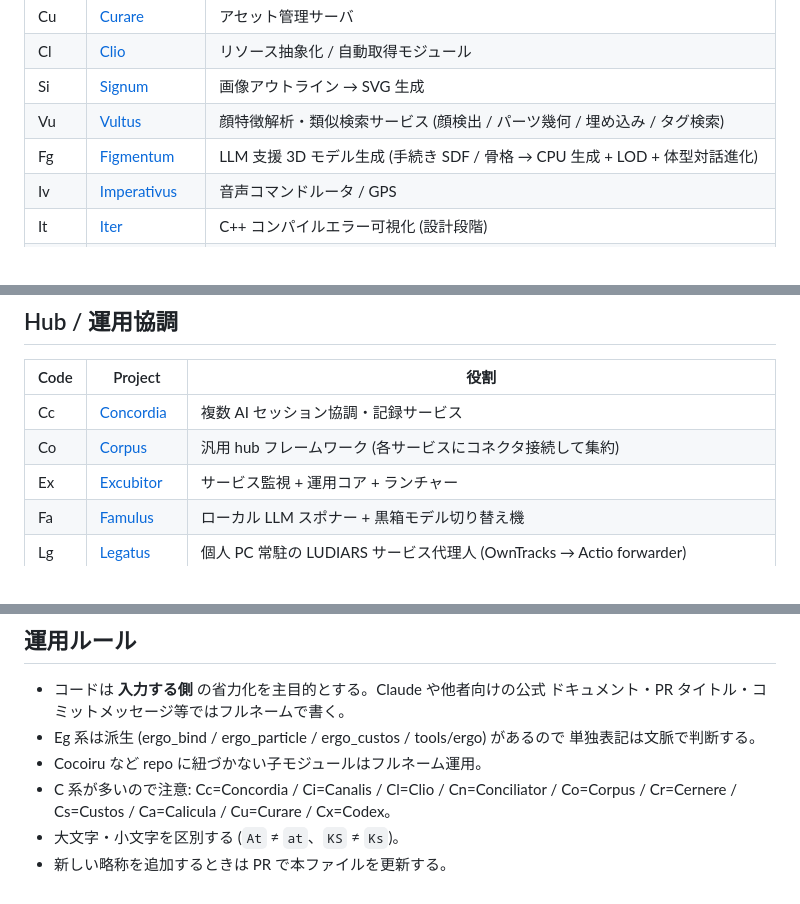
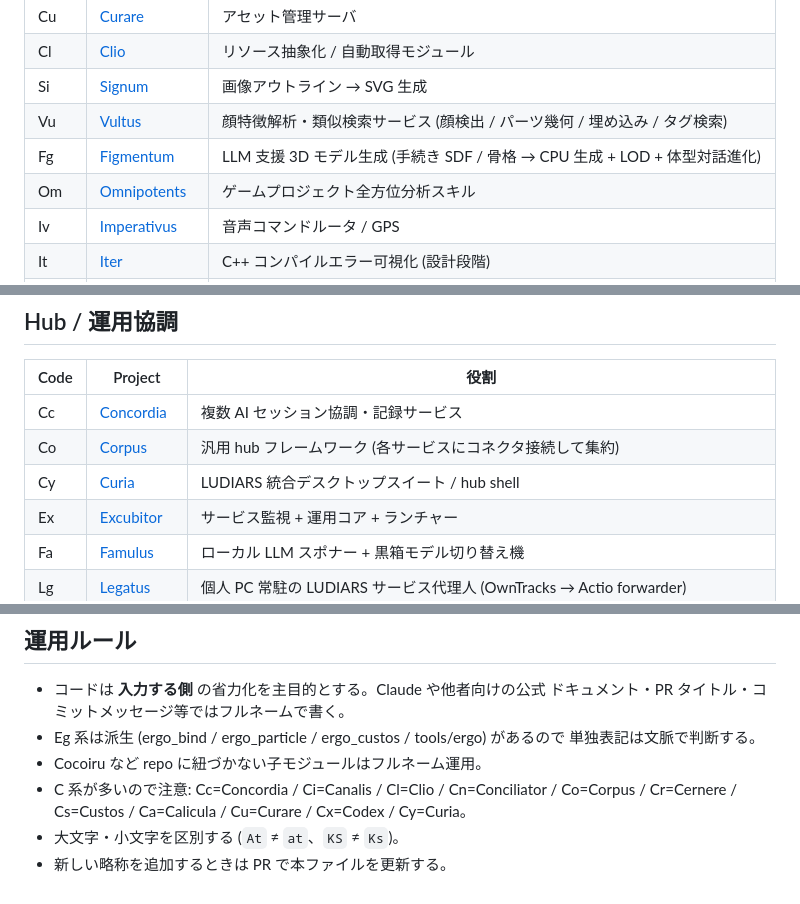
Before and after one commit to LUDIARS/LUDIARS, a Markdown page: PROJECT-CODES.md, 3 parts joined by grey strips. GitHub-like rendering.

Commit message:
変更: docs: register Curia and Omnipotents project codes
Concordia session `lictor-f2a8288e-3da8-468e-abb9-1453f8ee89a4` の作業ブランチを自動提出しました。

## 実装内容
このブランチに含まれるコミットは以下のとおりです。
- docs: register Curia and Omnipotents project codes

## 受け入れ条件
- Revisor の審査ゲート (登録テスト・情報漏洩・Anatomia・セキュリティ) を通過すること。
- 上記コミットの範囲を超える変更を含まないこと。

関連メッセージ:
- [Discord セッション投稿](<https://discord.com/channels/1136199339417534606/1540971897200582707/1540971897200582707>)

## 解説
PROJECT-CODES.md に Omnipotents（Om）と Curia（Cy）を登録しました。
新しい略称をプロジェクトコード一覧へ反映し、Curia は C 系コードの注意事項にも追記しています。
影響範囲はプロジェクトコードの文書のみです。
レビューでは略称・リポジトリリンク・説明の対応と、Cy の注意事項への反映をご確認ください。

Revisor-Local-PR: f318f8fa-6bd6-481f-84a8-42123fc128b9

```diff
--- a/PROJECT-CODES.md
+++ b/PROJECT-CODES.md
@@ -77,6 +77,7 @@
 | Si | [Signum](https://github.com/LUDIARS/Signum) | 画像アウトライン → SVG 生成 |
 | Vu | [Vultus](https://github.com/LUDIARS/Vultus) | 顔特徴解析・類似検索サービス (顔検出 / パーツ幾何 / 埋め込み / タグ検索) |
 | Fg | [Figmentum](https://github.com/LUDIARS/Figmentum) | LLM 支援 3D モデル生成 (手続き SDF / 骨格 → CPU 生成 + LOD + 体型対話進化) |
+| Om | [Omnipotents](https://github.com/LUDIARS/Omnipotents) | ゲームプロジェクト全方位分析スキル |
 | Iv | [Imperativus](https://github.com/LUDIARS/Imperativus) | 音声コマンドルータ / GPS |
 | It | [Iter](https://github.com/LUDIARS/Iter) | C++ コンパイルエラー可視化 (設計段階) |
 | An | [Anatomia](https://github.com/LUDIARS/Anatomia) | コード解析 × 決定的キャッシュで AI のクリーンなコード生成を支える建築規約オラクル |
@@ -111,6 +112,7 @@
 |------|---------|------|
 | Cc | [Concordia](https://github.com/LUDIARS/Concordia) | 複数 AI セッション協調・記録サービス |
 | Co | [Corpus](https://github.com/LUDIARS/Corpus) | 汎用 hub フレームワーク (各サービスにコネクタ接続して集約) |
+| Cy | [Curia](https://github.com/LUDIARS/Curia) | LUDIARS 統合デスクトップスイート / hub shell |
 | Ex | [Excubitor](https://github.com/LUDIARS/Excubitor) | サービス監視 + 運用コア + ランチャー |
 | Fa | [Famulus](https://github.com/LUDIARS/Famulus) | ローカル LLM スポナー + 黒箱モデル切り替え機 |
 | Lg | [Legatus](https://github.com/LUDIARS/Legatus) | 個人 PC 常駐の LUDIARS サービス代理人 (OwnTracks → Actio forwarder) |
@@ -132,6 +134,7 @@
   単独表記は文脈で判断する。
 - Cocoiru など repo に紐づかない子モジュールはフルネーム運用。
 - C 系が多いので注意: Cc=Concordia / Ci=Canalis / Cl=Clio / Cn=Conciliator /
-  Co=Corpus / Cr=Cernere / Cs=Custos / Ca=Calicula / Cu=Curare / Cx=Codex。
+  Co=Corpus / Cr=Cernere / Cs=Custos / Ca=Calicula / Cu=Curare / Cx=Codex /
+  Cy=Curia。
 - 大文字・小文字を区別する (`At` ≠ `at`、`KS` ≠ `Ks`)。
 - 新しい略称を追加するときは PR で本ファイルを更新する。
```
